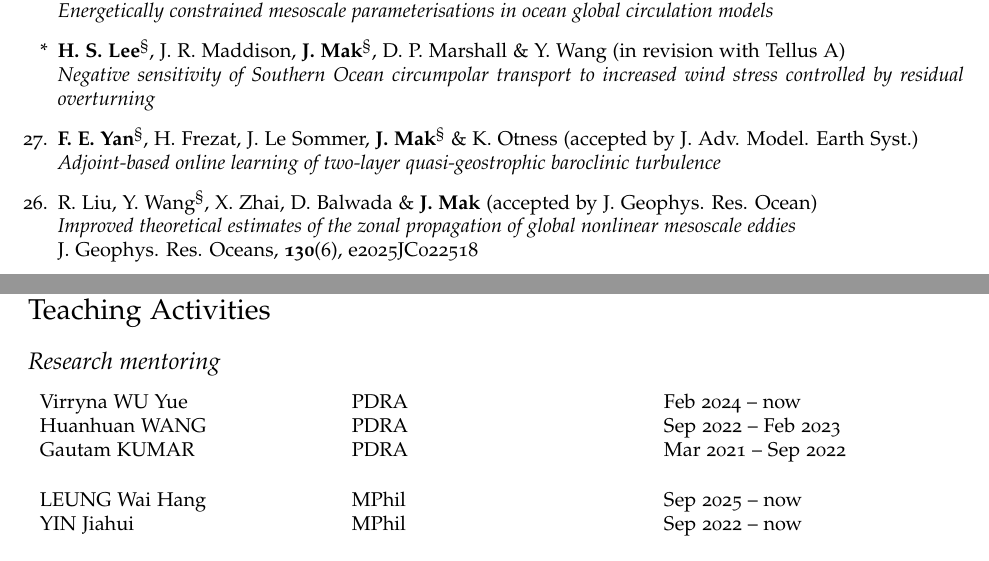
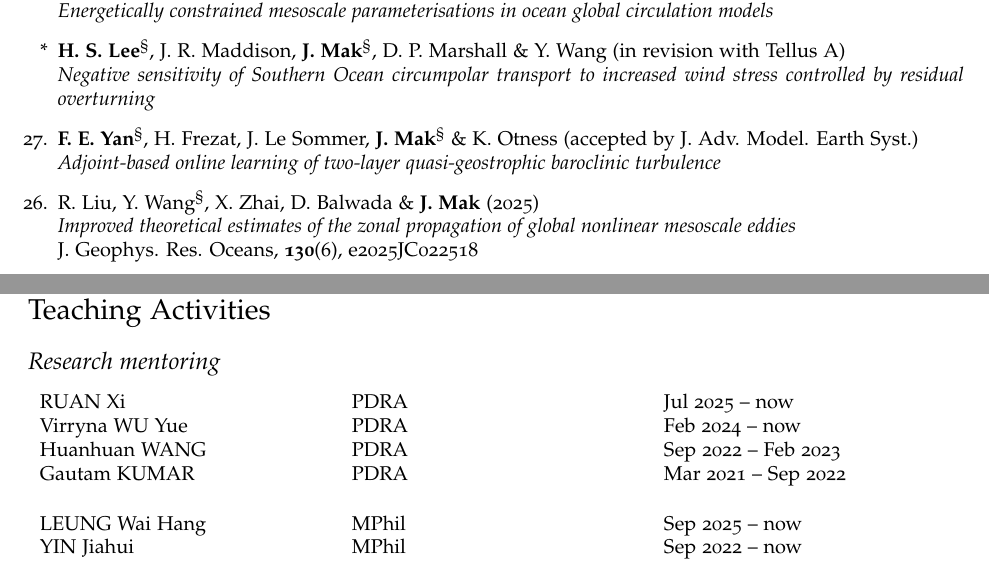
Before and after one commit to julianmak/julianmak.github.io, a LaTeX CV (files/CV/cv_detailed_jmak.tex): two parts of pages 2 and 7 of 9, joined at a grey line, cut so that both start at the same text. Compiled offline with pdfLaTeX.

Commit message:
minor update

```diff
--- a/files/CV/cv_detailed_jmak.tex
+++ b/files/CV/cv_detailed_jmak.tex
@@ -188,7 +188,7 @@ supervised by Djoko Wirosoetisno
 \item[27.] \textbf{F. E. Yan}$^{\S}$, H. Frezat, J. Le Sommer, \textbf{J. Mak}$^{\S}$ \& K. Otness (accepted by J. Adv. Model. Earth Syst.)\\
 \textit{Adjoint-based online learning of two-layer quasi-geostrophic baroclinic turbulence}
 
-\item[26.] R. Liu, Y. Wang$^{\S}$, X. Zhai, D. Balwada \& \textbf{J. Mak} (accepted by J. Geophys. Res. Ocean)\\
+\item[26.] R. Liu, Y. Wang$^{\S}$, X. Zhai, D. Balwada \& \textbf{J. Mak} (2025)\\
 \textit{Improved theoretical estimates of the zonal propagation of global nonlinear mesoscale eddies}\\
 J. Geophys. Res. Oceans, \textbf{130}(6), e2025JC022518
 
@@ -482,6 +482,7 @@ Speaker and organiser, Physical Oceanography Day, HKUST, HK, Jun 2024
 \subsection*{Research mentoring}
 
 \begin{tabularx}{\textwidth}{XXX}
+  RUAN Xi                 & PDRA  & Jul 2025 -- now\\
   Virryna WU Yue          & PDRA  & Feb 2024 -- now\\
   Huanhuan WANG           & PDRA  & Sep 2022 -- Feb 2023\\
   Gautam KUMAR            & PDRA  & Mar 2021 -- Sep 2022\\
```
Also changed, not shown: files/CV/cv_detailed_jmak.pdf.
